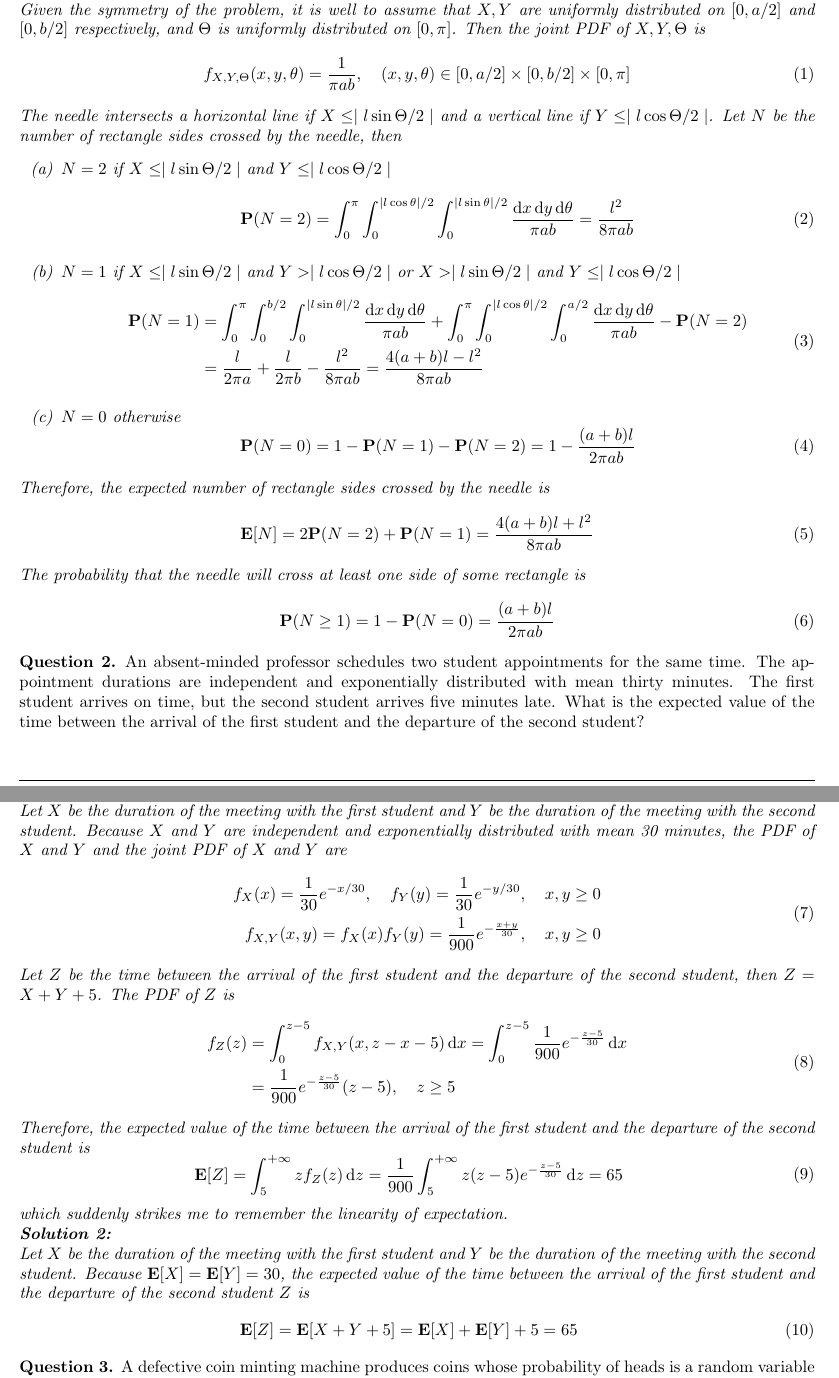
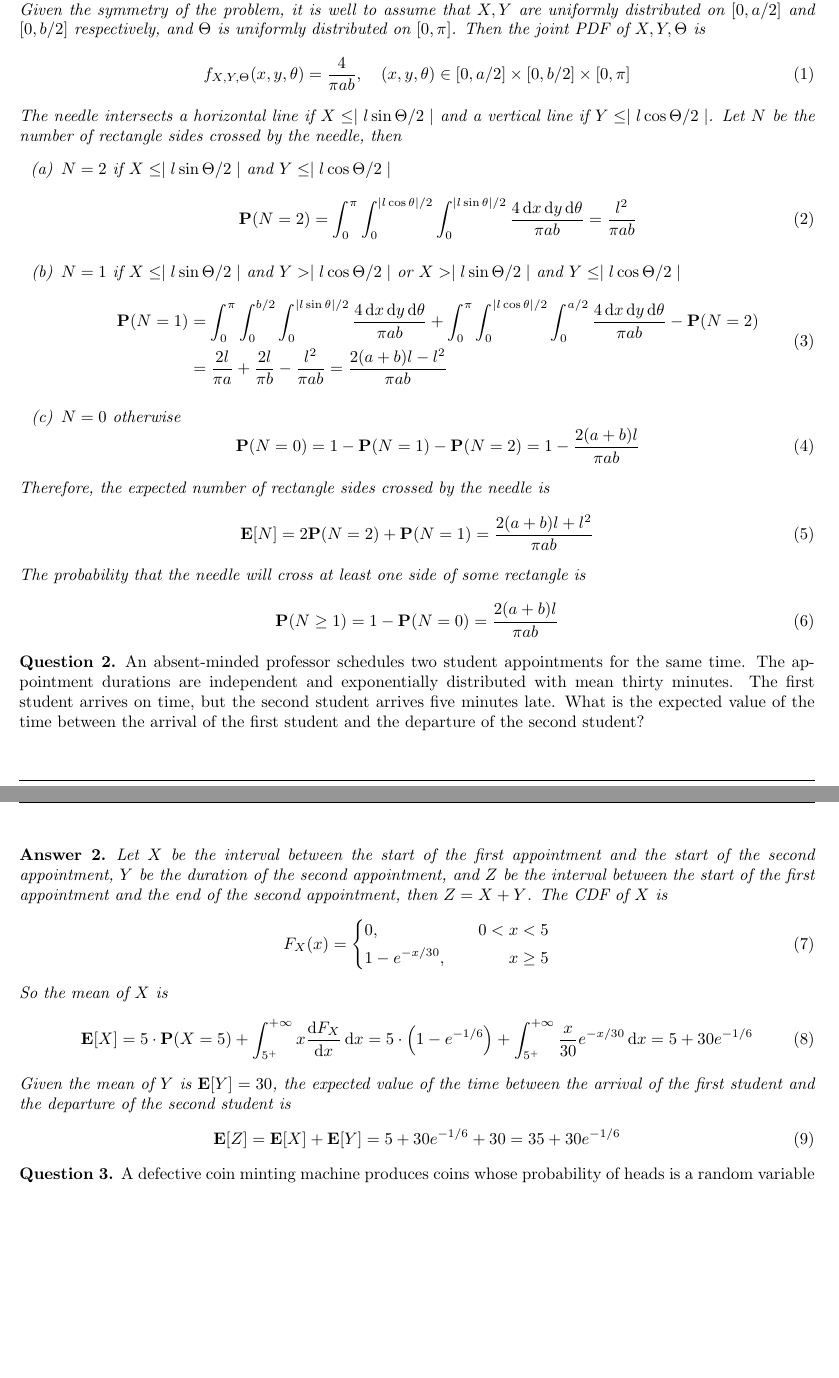
Before and after one commit to FHYQ-Dong/Note-of-Probability, a LaTeX document (HW/HW-7.tex): two parts of pages 1 and 2 of 4, joined at a grey line, cut so that both start at the same text, the shorter picture padded with empty space. Compiled offline with pdfLaTeX.

Commit message:
update hw-7.1 hw-7.2

```diff
--- a/HW/HW-7.tex
+++ b/HW/HW-7.tex
@@ -61,68 +61,54 @@
     Let $X$ be the distance from the center of the needle to the horizontal lines, $Y$ be the distance to the vertical lines and $\Theta$ be the angle between the needle and the horizontal lines, where $X, Y, \Theta$ are independent. \\
     Given the symmetry of the problem, it is well to assume that $X, Y$ are uniformly distributed on $[0, a/2]$ and $[0, b/2]$ respectively, and $\Theta$ is uniformly distributed on $[0, \pi]$. Then the joint PDF of $X, Y, \Theta$ is
     \begin{equation}
-        f_{X, Y, \Theta}(x, y, \theta) = \frac{1}{\pi a b}, \quad (x, y, \theta) \in [0, a/2] \times [0, b/2] \times [0, \pi]
+        f_{X, Y, \Theta}(x, y, \theta) = \frac{4}{\pi a b}, \quad (x, y, \theta) \in [0, a/2] \times [0, b/2] \times [0, \pi]
     \end{equation}
     The needle intersects a horizontal line if $X \leq \mid l \sin \Theta / 2 \mid$ and a vertical line if $Y \leq \mid l \cos \Theta / 2 \mid$. Let $N$ be the number of rectangle sides crossed by the needle, then
     \begin{enumerate}[label=(\alph*)]
         \item $N = 2$ if $X \leq \mid l \sin \Theta / 2 \mid$ and $Y \leq \mid l \cos \Theta / 2 \mid$
         \begin{equation}
-            \mathbf{P}(N = 2) = \int_{0}^{\pi}\int_{0}^{\mid l\cos\theta \mid/2}\int_{0}^{\mid l\sin\theta \mid/2} \frac{\dd{x}\dd{y}\dd{\theta}}{\pi a b} = \frac{l^2}{8\pi ab}
+            \mathbf{P}(N = 2) = \int_{0}^{\pi}\int_{0}^{\abs{l\cos\theta}/2}\int_{0}^{\abs{l\sin\theta}/2} \frac{4 \dd{x}\dd{y}\dd{\theta}}{\pi a b} = \frac{l^2}{\pi ab}
         \end{equation}
         \item $N = 1$ if $X \leq \mid l \sin \Theta / 2 \mid$ and $Y > \mid l \cos \Theta / 2 \mid$ or $X > \mid l \sin \Theta / 2 \mid$ and $Y \leq \mid l \cos \Theta / 2 \mid$
         \begin{equation}
         \begin{aligned}
-            \mathbf{P}(N = 1) &= \int_{0}^{\pi}\int_{0}^{b/2}\int_{0}^{\mid l\sin\theta \mid/2} \frac{\dd{x}\dd{y}\dd{\theta}}{\pi a b} + \int_{0}^{\pi}\int_{0}^{\mid l\cos\theta \mid/2}\int_{0}^{a/2} \frac{\dd{x}\dd{y}\dd{\theta}}{\pi a b} - \mathbf{P}(N = 2) \\
-            &= \frac{l}{2\pi a} + \frac{l}{2\pi b} - \frac{l^2}{8\pi ab} = \frac{4(a+b)l - l^2}{8\pi ab}
+            \mathbf{P}(N = 1) &= \int_{0}^{\pi}\int_{0}^{b/2}\int_{0}^{\mid l\sin\theta \mid/2} \frac{4 \dd{x}\dd{y}\dd{\theta}}{\pi a b} + \int_{0}^{\pi}\int_{0}^{\mid l\cos\theta \mid/2}\int_{0}^{a/2} \frac{4 \dd{x}\dd{y}\dd{\theta}}{\pi a b} - \mathbf{P}(N = 2) \\
+            &= \frac{2l}{\pi a} + \frac{2l}{\pi b} - \frac{l^2}{\pi ab} = \frac{2(a+b)l - l^2}{\pi ab}
         \end{aligned}
         \end{equation}
         \item $N = 0$ otherwise
         \begin{equation}
-            \mathbf{P}(N = 0) = 1 - \mathbf{P}(N = 1) - \mathbf{P}(N = 2) = 1 - \frac{(a+b)l}{2\pi ab}
+            \mathbf{P}(N = 0) = 1 - \mathbf{P}(N = 1) - \mathbf{P}(N = 2) = 1 - \frac{2(a+b)l}{\pi ab}
         \end{equation}
     \end{enumerate}
     Therefore, the expected number of rectangle sides crossed by the needle is
     \begin{equation}
-        \mathbf{E}[N] = 2\mathbf{P}(N = 2) + \mathbf{P}(N = 1) = \frac{4(a+b)l + l^2}{8\pi ab}
+        \mathbf{E}[N] = 2\mathbf{P}(N = 2) + \mathbf{P}(N = 1) = \frac{2(a+b)l + l^2}{\pi ab}
     \end{equation}
     The probability that the needle will cross at least one side of some rectangle is
     \begin{equation}
-        \mathbf{P}(N \geq 1) = 1 - \mathbf{P}(N = 0) = \frac{(a+b)l}{2\pi ab}
+        \mathbf{P}(N \geq 1) = 1 - \mathbf{P}(N = 0) = \frac{2(a+b)l}{\pi ab}
     \end{equation}
 \end{answer}
 
 \begin{question}
     An absent-minded professor schedules two student appointments for the same time. The ap- pointment durations are independent and exponentially distributed with mean thirty minutes. The first student arrives on time, but the second student arrives five minutes late. What is the expected value of the time between the arrival of the first student and the departure of the second student?
 \end{question}
-\begin{answer} ~ \\
-    \textbf{Solution 1:} \\
-    Let $X$ be the duration of the meeting with the first student and $Y$ be the duration of the meeting with the second student. Because $X$ and $Y$ are independent and exponentially distributed with mean 30 minutes, the PDF of $X$ and $Y$ and the joint PDF of $X$ and $Y$ are
+\begin{answer}
+    Let $X$ be the interval between the start of the first appointment and the start of the second appointment, $Y$ be the duration of the second appointment, and $Z$ be the interval between the start of the first appointment and the end of the second appointment, then $Z = X + Y$. The CDF of $X$ is
     \begin{equation}
-    \begin{aligned}
-        f_X(x) = \frac{1}{30}e^{-x/30}, \quad f_Y(y) = \frac{1}{30}e^{-y/30}, \quad x, y \geq 0 \\
-        f_{X, Y}(x, y) = f_X(x)f_Y(y) = \frac{1}{900}e^{-\frac{x+y}{30}}, \quad x, y \geq 0
-    \end{aligned}
+        F_{X}(x) = \left\{\begin{aligned}
+            &0, \quad &0 < x < 5 \\
+            &1 - e^{-x/30}, \quad &x \geq 5
+        \end{aligned}\right.
     \end{equation}
-    Let $Z$ be the time between the arrival of the first student and the departure of the second student, then $Z = X + Y + 5$. The PDF of $Z$ is
+    So the mean of $X$ is
     \begin{equation}
-    \begin{aligned}
-        f_{Z}(z) &= \int_{0}^{z-5} f_{X, Y}(x, z-x-5) \dd{x} = \int_{0}^{z-5} \frac{1}{900}e^{-\frac{z-5}{30}} \dd{x} \\
-        &= \frac{1}{900}e^{-\frac{z-5}{30}}(z-5), \quad z \geq 5
-    \end{aligned}
+        \mathbf{E}[X] = 5 \cdot \mathbf{P}(X = 5) + \int_{5^+}^{+\infty} x \dv{F_{X}}{x} \dd{x} = 5 \cdot \left(1 - e^{-1/6}\right) + \int_{5^+}^{+\infty} \frac{x}{30} e^{-x/30} \dd{x} = 5 + 30e^{-1/6}
     \end{equation}
-    Therefore, the expected value of the time between the arrival of the first student and the departure of the second student is
+    Given the mean of $Y$ is $\mathbf{E}[Y] = 30$, the expected value of the time between the arrival of the first student and the departure of the second student is
     \begin{equation}
-    \begin{aligned}
-        \mathbf{E}[Z] &= \int_{5}^{+\infty} z f_{Z}(z) \dd{z} = \frac{1}{900} \int_{5}^{+\infty} z(z-5) e^{-\frac{z-5}{30}} \dd{z} = 65
-    \end{aligned}
-    \end{equation}
-    which suddenly strikes me to remember the linearity of expectation. \\
-    \textbf{Solution 2:} \\
-    Let $X$ be the duration of the meeting with the first student and $Y$ be the duration of the meeting with the second student. Because $\mathbf{E}[X] = \mathbf{E}[Y] = 30$, the expected value of the time between the arrival of the first student and the departure of the second student $Z$ is
-    \begin{equation}
-    \begin{aligned}
-        \mathbf{E}[Z] &= \mathbf{E}[X + Y + 5] = \mathbf{E}[X] + \mathbf{E}[Y] + 5 = 65
-    \end{aligned}
+        \mathbf{E}[Z] = \mathbf{E}[X] + \mathbf{E}[Y] = 5 + 30e^{-1/6} + 30 = 35 + 30e^{-1/6}
     \end{equation}
 \end{answer}
 
```
